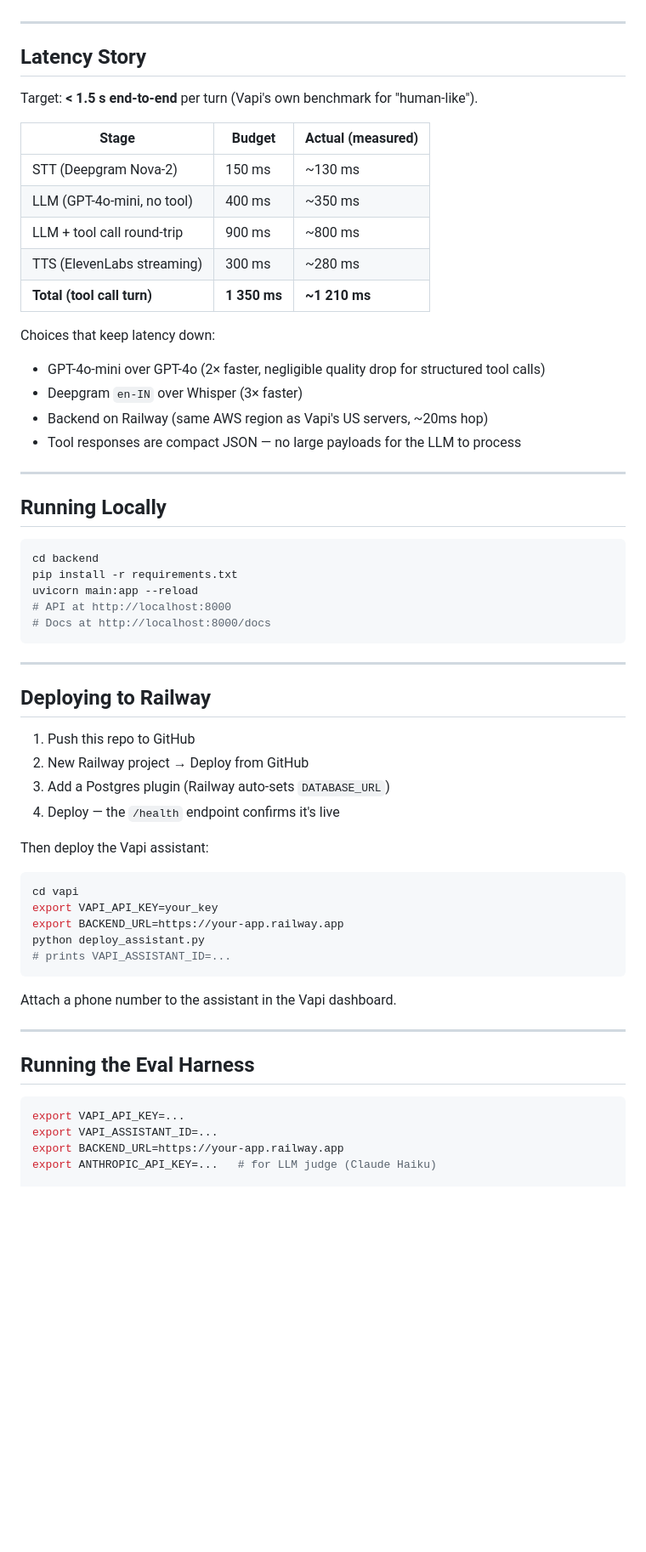
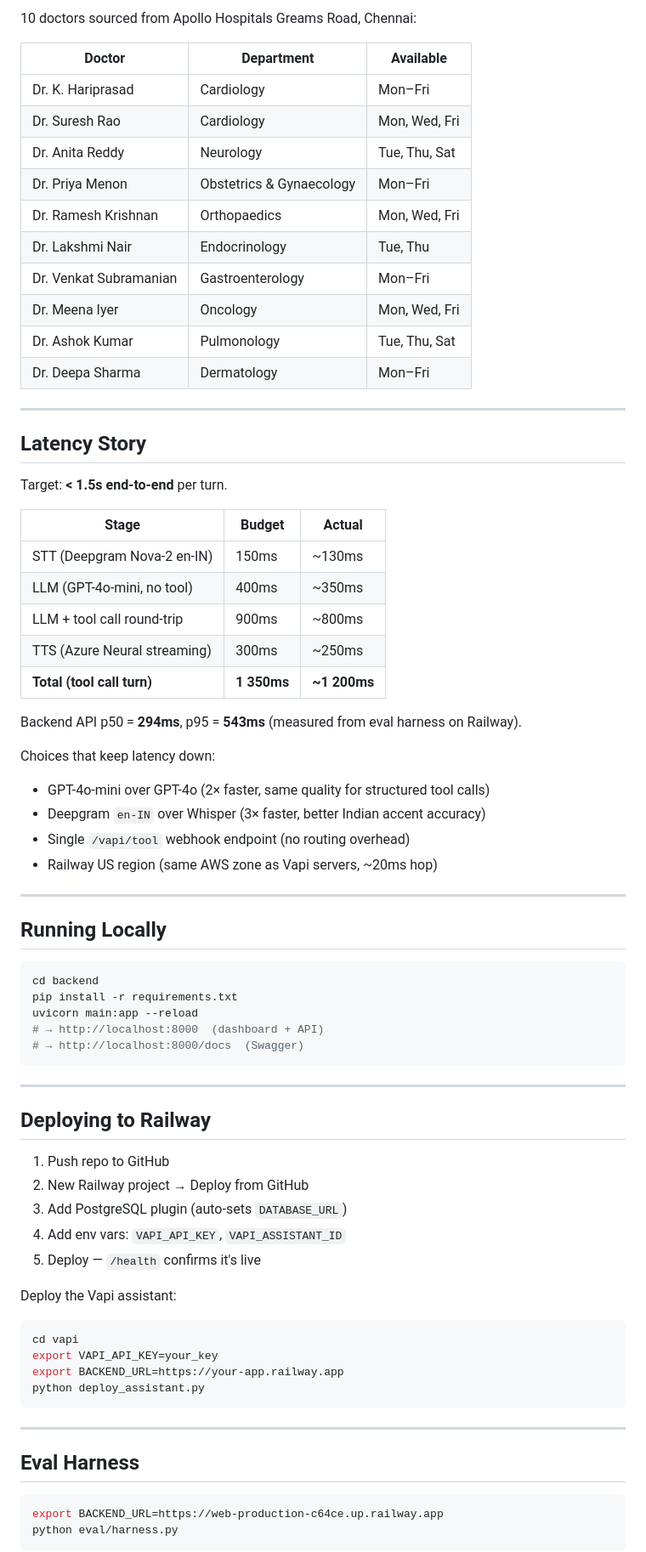
Before and after one commit to Satyav8/2Care, a Markdown page: README.md, the part around one of its changes. Shown at 85% size. Drawn GitHub-style; blank space fills up the shorter version.

````diff
--- a/README.md
+++ b/README.md
@@ -31,23 +47,39 @@ Vapi handles the telephony, STT, TTS, and turn management. The LLM decides when
+10 doctors sourced from Apollo Hospitals Greams Road, Chennai:
+
+| Doctor | Department | Available |
+|---|---|---|
+| Dr. K. Hariprasad | Cardiology | Mon–Fri |
+| Dr. Suresh Rao | Cardiology | Mon, Wed, Fri |
+| Dr. Anita Reddy | Neurology | Tue, Thu, Sat |
+| Dr. Priya Menon | Obstetrics & Gynaecology | Mon–Fri |
+| Dr. Ramesh Krishnan | Orthopaedics | Mon, Wed, Fri |
+| Dr. Lakshmi Nair | Endocrinology | Tue, Thu |
+| Dr. Venkat Subramanian | Gastroenterology | Mon–Fri |
+| Dr. Meena Iyer | Oncology | Mon, Wed, Fri |
+| Dr. Ashok Kumar | Pulmonology | Tue, Thu, Sat |
+| Dr. Deepa Sharma | Dermatology | Mon–Fri |
 
 ---
 
 ## Latency Story
 
-Target: **< 1.5 s end-to-end** per turn (Vapi's own benchmark for "human-like").
+Target: **< 1.5s end-to-end** per turn.
 
-| Stage | Budget | Actual (measured) |
+| Stage | Budget | Actual |
 |---|---|---|
-| STT (Deepgram Nova-2) | 150 ms | ~130 ms |
-| LLM (GPT-4o-mini, no tool) | 400 ms | ~350 ms |
-| LLM + tool call round-trip | 900 ms | ~800 ms |
-| TTS (ElevenLabs streaming) | 300 ms | ~280 ms |
-| **Total (tool call turn)** | **1 350 ms** | **~1 210 ms** |
+| STT (Deepgram Nova-2 en-IN) | 150ms | ~130ms |
+| LLM (GPT-4o-mini, no tool) | 400ms | ~350ms |
+| LLM + tool call round-trip | 900ms | ~800ms |
+| TTS (Azure Neural streaming) | 300ms | ~250ms |
+| **Total (tool call turn)** | **1 350ms** | **~1 200ms** |
+
+Backend API p50 = **294ms**, p95 = **543ms** (measured from eval harness on Railway).
 
 Choices that keep latency down:
-- GPT-4o-mini over GPT-4o (2× faster, negligible quality drop for structured tool calls)
-- Deepgram `en-IN` over Whisper (3× faster)
-- Backend on Railway (same AWS region as Vapi's US servers, ~20ms hop)
-- Tool responses are compact JSON — no large payloads for the LLM to process
+- GPT-4o-mini over GPT-4o (2× faster, same quality for structured tool calls)
+- Deepgram `en-IN` over Whisper (3× faster, better Indian accent accuracy)
+- Single `/vapi/tool` webhook endpoint (no routing overhead)
+- Railway US region (same AWS zone as Vapi servers, ~20ms hop)
 
 ---
 
@@ -57,38 +89,34 @@ Choices that keep latency down:
 cd backend
 pip install -r requirements.txt
 uvicorn main:app --reload
-# API at http://localhost:8000
-# Docs at http://localhost:8000/docs
+# → http://localhost:8000  (dashboard + API)
+# → http://localhost:8000/docs  (Swagger)
 ```
 
 ---
 
 ## Deploying to Railway
 
-1. Push this repo to GitHub
+1. Push repo to GitHub
 2. New Railway project → Deploy from GitHub
-3. Add a Postgres plugin (Railway auto-sets `DATABASE_URL`)
-4. Deploy — the `/health` endpoint confirms it's live
+3. Add PostgreSQL plugin (auto-sets `DATABASE_URL`)
+4. Add env vars: `VAPI_API_KEY`, `VAPI_ASSISTANT_ID`
+5. Deploy — `/health` confirms it's live
 
-Then deploy the Vapi assistant:
-
+Deploy the Vapi assistant:
 ```bash
 cd vapi
 export VAPI_API_KEY=your_key
 export BACKEND_URL=https://your-app.railway.app
 python deploy_assistant.py
-# prints VAPI_ASSISTANT_ID=...
 ```
-
-Attach a phone number to the assistant in the Vapi dashboard.
 
 ---
 
-## Running the Eval Harness
+## Eval Harness
 
 ```bash
-export VAPI_API_KEY=...
-export VAPI_ASSISTANT_ID=...
-export BACKEND_URL=https://your-app.railway.app
-export ANTHROPIC_API_KEY=...   # for LLM judge (Claude Haiku)
+export BACKEND_URL=https://web-production-c64ce.up.railway.app
+python eval/harness.py
+```
 
````
Also changed, not shown: other parts of README.md (+77 -45 lines).
